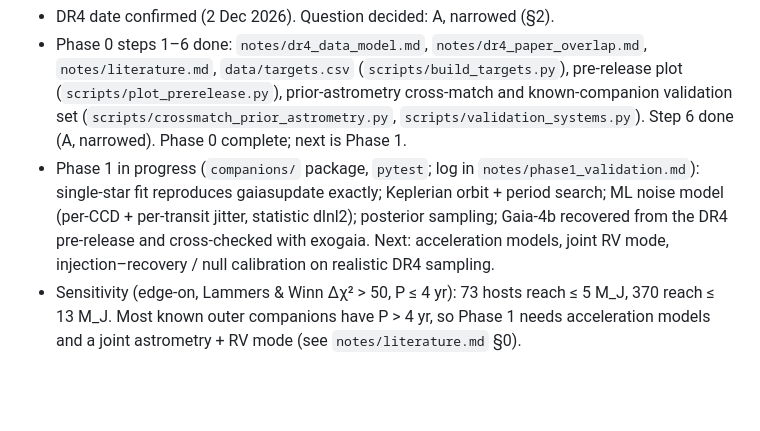
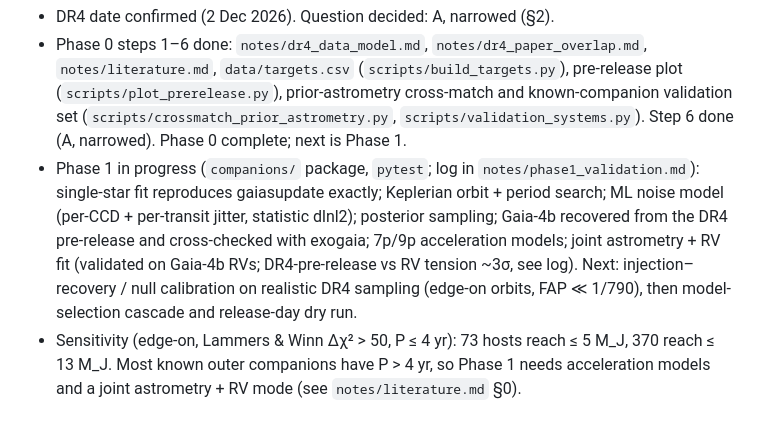
Before and after one commit to coracle-us/gaia-dr4, a Markdown page: CLAUDE.md, the part around the change. Rendered like a GitHub page; blank space fills up the shorter version.

Commit message:
CLAUDE.md: Phase 1 progress (acceleration, joint RV)
Co-Authored-By: Claude Opus 5.5 <noreply@anthropic.com>

```diff
--- a/CLAUDE.md
+++ b/CLAUDE.md
@@ -174,8 +174,10 @@ file. Use them to rank targets by expected S/N.
 - Phase 1 in progress (`companions/` package, `pytest`; log in `notes/phase1_validation.md`):
   single-star fit reproduces gaiasupdate exactly; Keplerian orbit + period search; ML noise
   model (per-CCD + per-transit jitter, statistic dlnl2); posterior sampling; Gaia-4b recovered
-  from the DR4 pre-release and cross-checked with exogaia. Next: acceleration models, joint
-  RV mode, injection–recovery / null calibration on realistic DR4 sampling.
+  from the DR4 pre-release and cross-checked with exogaia; 7p/9p acceleration models; joint
+  astrometry + RV fit (validated on Gaia-4b RVs; DR4-pre-release vs RV tension ~3σ, see log).
+  Next: injection–recovery / null calibration on realistic DR4 sampling (edge-on orbits,
+  FAP ≪ 1/790), then model-selection cascade and release-day dry run.
 - Sensitivity (edge-on, Lammers & Winn Δχ² > 50, P ≤ 4 yr): 73 hosts reach ≤ 5 M_J,
   370 reach ≤ 13 M_J. Most known outer companions have P > 4 yr, so Phase 1 needs
   acceleration models and a joint astrometry + RV mode (see `notes/literature.md` §0).
```
